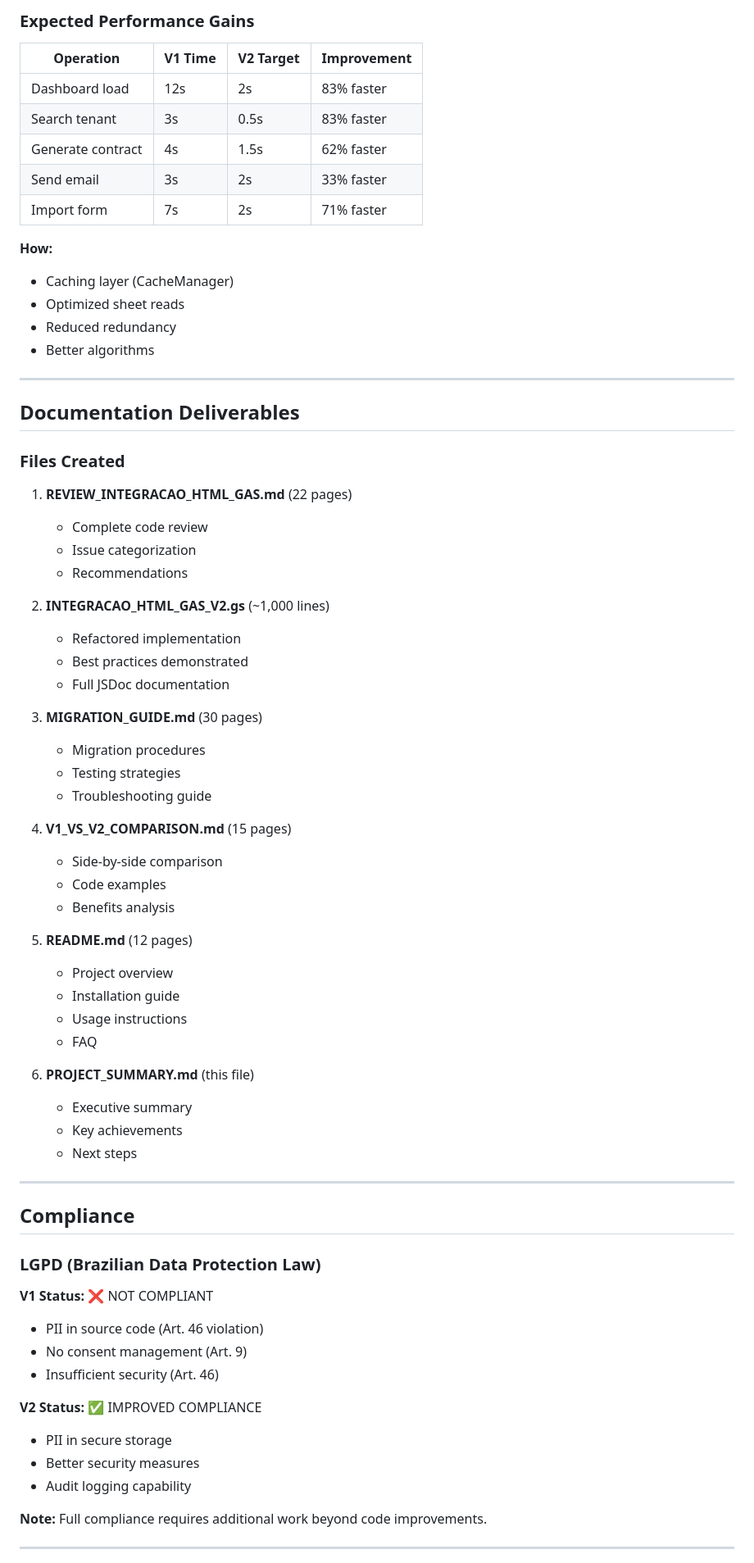
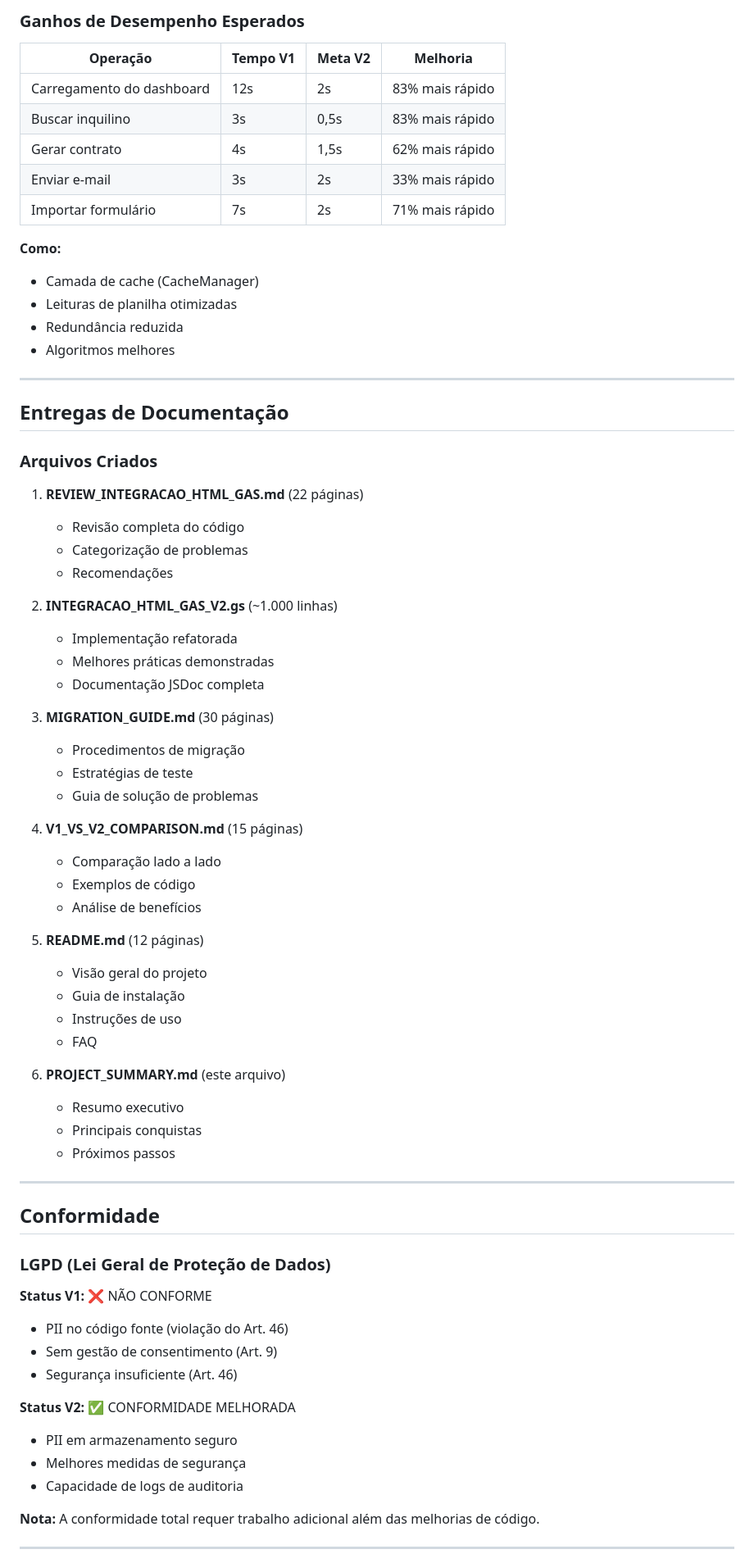
Before and after one commit to engdiogoj-cyber/base250, a Markdown page: PROJECT_SUMMARY.md, the part around one of its changes. Shown at 82% size. Drawn GitHub-style.

```diff
--- a/PROJECT_SUMMARY.md
+++ b/PROJECT_SUMMARY.md
@@ -153,74 +153,74 @@ nome: getScriptProperty('PROPRIETARIO_NOME') || 'CONFIGURAR'
 
-### Expected Performance Gains
+### Ganhos de Desempenho Esperados
 
-| Operation | V1 Time | V2 Target | Improvement |
-|-----------|---------|-----------|-------------|
-| Dashboard load | 12s | 2s | 83% faster |
-| Search tenant | 3s | 0.5s | 83% faster |
-| Generate contract | 4s | 1.5s | 62% faster |
-| Send email | 3s | 2s | 33% faster |
-| Import form | 7s | 2s | 71% faster |
+| Operação | Tempo V1 | Meta V2 | Melhoria |
+|----------|----------|---------|----------|
+| Carregamento do dashboard | 12s | 2s | 83% mais rápido |
+| Buscar inquilino | 3s | 0,5s | 83% mais rápido |
+| Gerar contrato | 4s | 1,5s | 62% mais rápido |
+| Enviar e-mail | 3s | 2s | 33% mais rápido |
+| Importar formulário | 7s | 2s | 71% mais rápido |
 
-**How:**
-- Caching layer (CacheManager)
-- Optimized sheet reads
-- Reduced redundancy
-- Better algorithms
+**Como:**
+- Camada de cache (CacheManager)
+- Leituras de planilha otimizadas
+- Redundância reduzida
+- Algoritmos melhores
 
 ---
 
-## Documentation Deliverables
+## Entregas de Documentação
 
-### Files Created
+### Arquivos Criados
 
-1. **REVIEW_INTEGRACAO_HTML_GAS.md** (22 pages)
-   - Complete code review
-   - Issue categorization
-   - Recommendations
+1. **REVIEW_INTEGRACAO_HTML_GAS.md** (22 páginas)
+   - Revisão completa do código
+   - Categorização de problemas
+   - Recomendações
 
-2. **INTEGRACAO_HTML_GAS_V2.gs** (~1,000 lines)
-   - Refactored implementation
-   - Best practices demonstrated
-   - Full JSDoc documentation
+2. **INTEGRACAO_HTML_GAS_V2.gs** (~1.000 linhas)
+   - Implementação refatorada
+   - Melhores práticas demonstradas
+   - Documentação JSDoc completa
 
-3. **MIGRATION_GUIDE.md** (30 pages)
-   - Migration procedures
-   - Testing strategies
-   - Troubleshooting guide
+3. **MIGRATION_GUIDE.md** (30 páginas)
+   - Procedimentos de migração
+   - Estratégias de teste
+   - Guia de solução de problemas
 
-4. **V1_VS_V2_COMPARISON.md** (15 pages)
-   - Side-by-side comparison
-   - Code examples
-   - Benefits analysis
+4. **V1_VS_V2_COMPARISON.md** (15 páginas)
+   - Comparação lado a lado
+   - Exemplos de código
+   - Análise de benefícios
 
-5. **README.md** (12 pages)
-   - Project overview
-   - Installation guide
-   - Usage instructions
+5. **README.md** (12 páginas)
+   - Visão geral do projeto
+   - Guia de instalação
+   - Instruções de uso
    - FAQ
 
-6. **PROJECT_SUMMARY.md** (this file)
-   - Executive summary
-   - Key achievements
-   - Next steps
+6. **PROJECT_SUMMARY.md** (este arquivo)
+   - Resumo executivo
+   - Principais conquistas
+   - Próximos passos
 
 ---
 
-## Compliance
+## Conformidade
 
-### LGPD (Brazilian Data Protection Law)
+### LGPD (Lei Geral de Proteção de Dados)
 
-**V1 Status:** ❌ NOT COMPLIANT
-- PII in source code (Art. 46 violation)
-- No consent management (Art. 9)
-- Insufficient security (Art. 46)
+**Status V1:** ❌ NÃO CONFORME
+- PII no código fonte (violação do Art. 46)
+- Sem gestão de consentimento (Art. 9)
+- Segurança insuficiente (Art. 46)
 
-**V2 Status:** ✅ IMPROVED COMPLIANCE
-- PII in secure storage
-- Better security measures
-- Audit logging capability
+**Status V2:** ✅ CONFORMIDADE MELHORADA
+- PII em armazenamento seguro
+- Melhores medidas de segurança
+- Capacidade de logs de auditoria
 
-**Note:** Full compliance requires additional work beyond code improvements.
+**Nota:** A conformidade total requer trabalho adicional além das melhorias de código.
 
 ---
 
```
Also changed, not shown: other parts of PROJECT_SUMMARY.md (+299 -299 lines).
